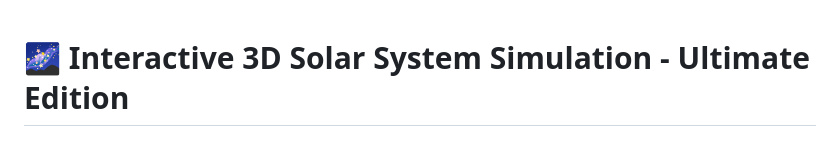
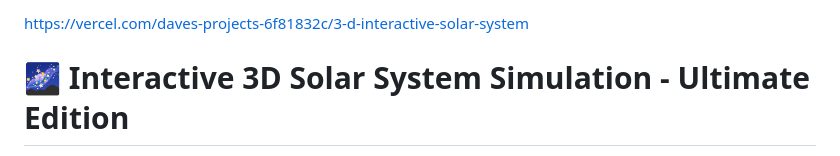
Before and after one commit to DSeahYS/3D-Interactive-Solar-System, a Markdown page: README.md, the part around the change. Drawn GitHub-style.

```diff
--- a/README.md
+++ b/README.md
@@ -1,3 +1,4 @@
+https://vercel.com/daves-projects-6f81832c/3-d-interactive-solar-system
 # 🌌 Interactive 3D Solar System Simulation - Ultimate Edition
 <img width="3391" height="1408" alt="image" src="https://github.com/user-attachments/assets/543932a0-80ea-4ec5-917a-49416d72b3dc" />
 
```
